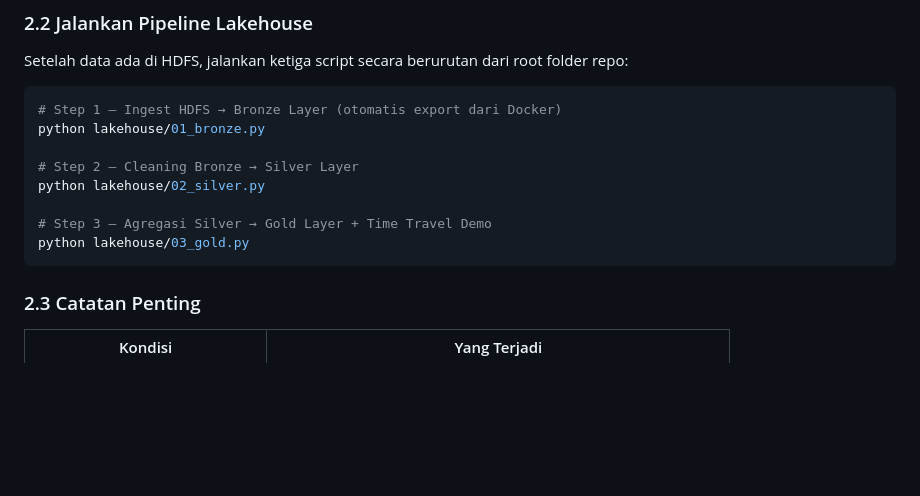
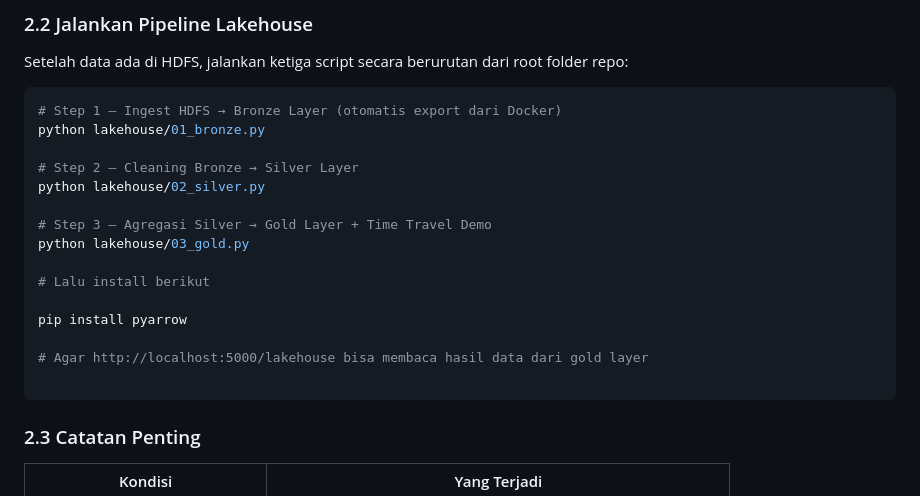
Before and after one commit to PlasmaOneCode/etsbigdata, a Markdown page: lakehouse/README_lakehouse.md, the part around the change. GitHub-like rendering; blank space fills up the shorter version.

Commit message:
Fix : Added more instruction on Lakehouse readme

````diff
--- a/lakehouse/README_lakehouse.md
+++ b/lakehouse/README_lakehouse.md
@@ -116,6 +116,13 @@ python lakehouse/02_silver.py
 
 # Step 3 — Agregasi Silver → Gold Layer + Time Travel Demo
 python lakehouse/03_gold.py
+
+# Lalu install berikut
+
+pip install pyarrow
+
+# Agar http://localhost:5000/lakehouse bisa membaca hasil data dari gold layer
+
 ```
 
 ### 2.3 Catatan Penting
````
